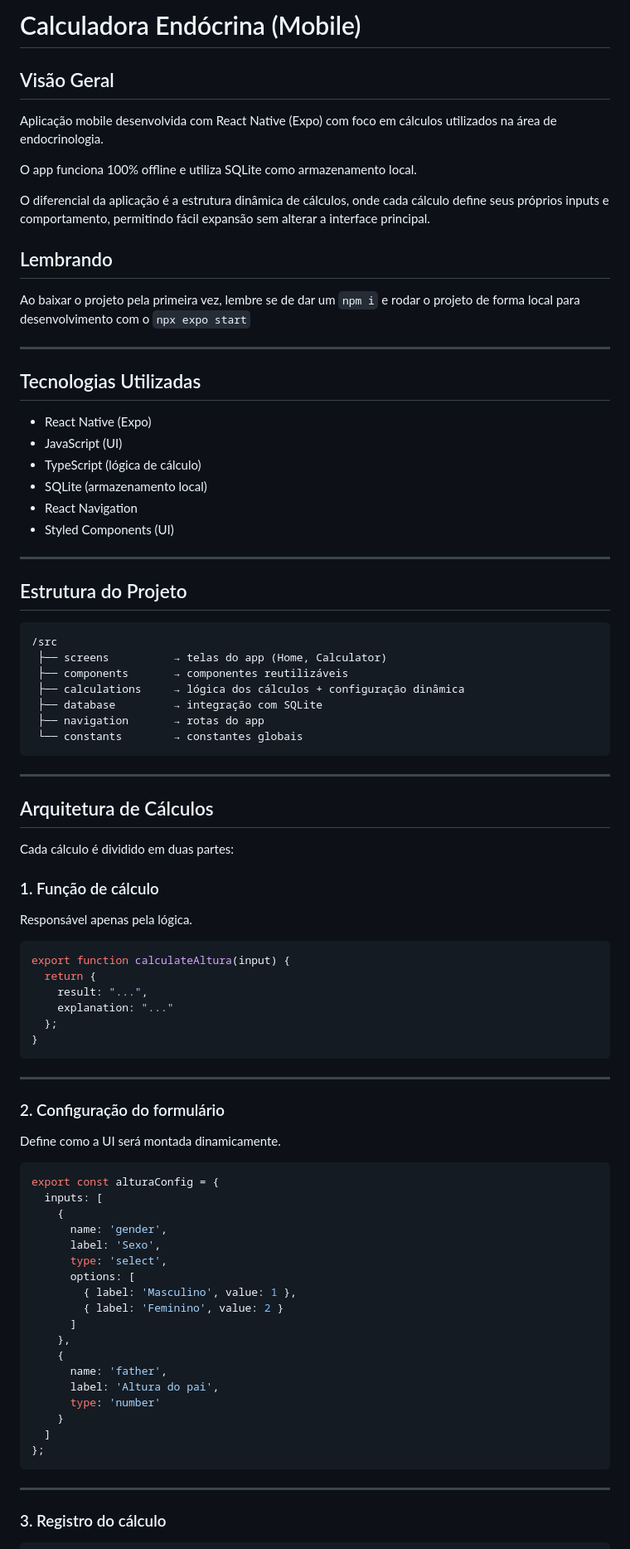
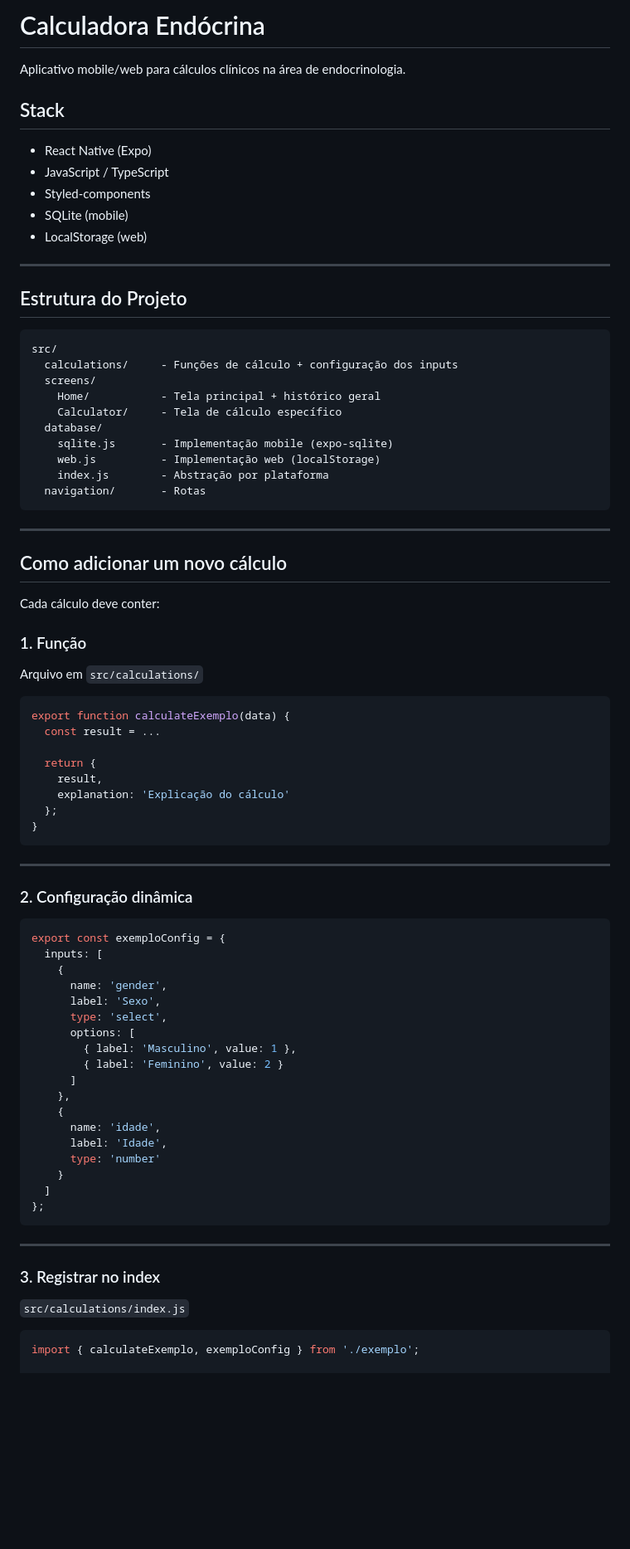
Before and after one commit to Balokbk/App_de_calculos_endocrinos, a Markdown page: README.md, the part around one of its changes. Shown at 83% size. Rendered like a GitHub page; blank space fills up the shorter version.

````diff
--- a/README.md
+++ b/README.md
@@ -1,69 +1,59 @@
-# Calculadora Endócrina (Mobile)
+# Calculadora Endócrina
 
-## Visão Geral
+Aplicativo mobile/web para cálculos clínicos na área de endocrinologia.
 
-Aplicação mobile desenvolvida com React Native (Expo) com foco em cálculos utilizados na área de endocrinologia.
-
-O app funciona 100% offline e utiliza SQLite como armazenamento local.
-
-O diferencial da aplicação é a estrutura dinâmica de cálculos, onde cada cálculo define seus próprios inputs e comportamento, permitindo fácil expansão sem alterar a interface principal.
-
-## Lembrando
-
-Ao baixar o projeto pela primeira vez, lembre se de dar um `npm i` e rodar o projeto de forma local para desenvolvimento com o `npx expo start`
-
----
-
-## Tecnologias Utilizadas
+## Stack
 
 * React Native (Expo)
-* JavaScript (UI)
-* TypeScript (lógica de cálculo)
-* SQLite (armazenamento local)
-* React Navigation
-* Styled Components (UI)
+* JavaScript / TypeScript
+* Styled-components
+* SQLite (mobile)
+* LocalStorage (web)
 
 ---
 
 ## Estrutura do Projeto
 
 ```
-/src
- ├── screens          → telas do app (Home, Calculator)
- ├── components       → componentes reutilizáveis
- ├── calculations     → lógica dos cálculos + configuração dinâmica
- ├── database         → integração com SQLite
- ├── navigation       → rotas do app
- └── constants        → constantes globais
+src/
+  calculations/     - Funções de cálculo + configuração dos inputs
+  screens/
+    Home/           - Tela principal + histórico geral
+    Calculator/     - Tela de cálculo específico
+  database/
+    sqlite.js       - Implementação mobile (expo-sqlite)
+    web.js          - Implementação web (localStorage)
+    index.js        - Abstração por plataforma
+  navigation/       - Rotas
 ```
 
 ---
 
-## Arquitetura de Cálculos
+## Como adicionar um novo cálculo
 
-Cada cálculo é dividido em duas partes:
+Cada cálculo deve conter:
 
-### 1. Função de cálculo
+### 1. Função
 
-Responsável apenas pela lógica.
+Arquivo em `src/calculations/`
 
-```ts
-export function calculateAltura(input) {
+```js
+export function calculateExemplo(data) {
+  const result = ...
+
   return {
-    result: "...",
-    explanation: "..."
+    result,
+    explanation: 'Explicação do cálculo'
   };
 }
 ```
 
 ---
 
-### 2. Configuração do formulário
+### 2. Configuração dinâmica
 
-Define como a UI será montada dinamicamente.
-
-```ts
-export const alturaConfig = {
+```js
+export const exemploConfig = {
   inputs: [
     {
       name: 'gender',
@@ -75,8 +65,8 @@ export const alturaConfig = {
       ]
     },
     {
-      name: 'father',
-      label: 'Altura do pai',
+      name: 'idade',
+      label: 'Idade',
       type: 'number'
     }
   ]
@@ -85,7 +75,11 @@ export const alturaConfig = {
 
 ---
 
-### 3. Registro do cálculo
+### 3. Registrar no index
+
+`src/calculations/index.js`
 
 ```js
+import { calculateExemplo, exemploConfig } from './exemplo';
+
 export const calculations = {
````
Also changed, not shown: other parts of README.md (+81 -45 lines).
